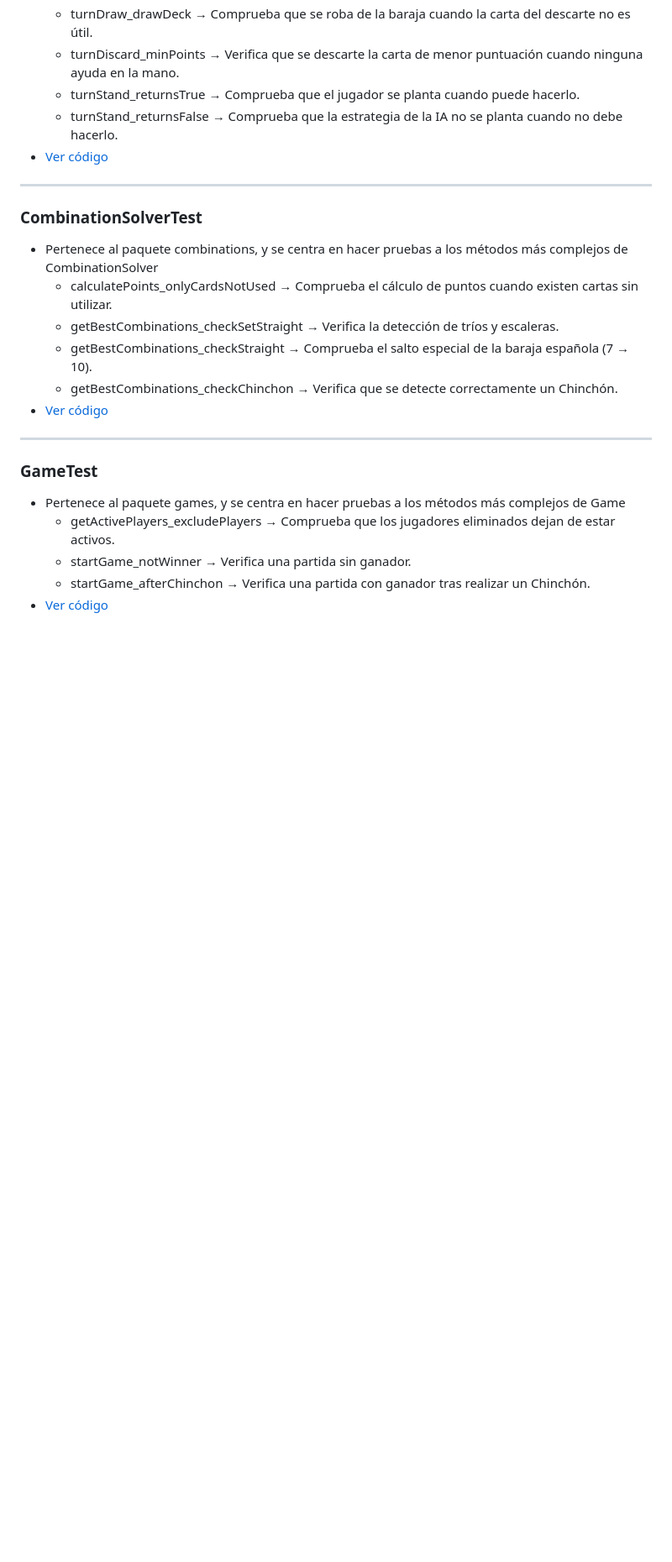
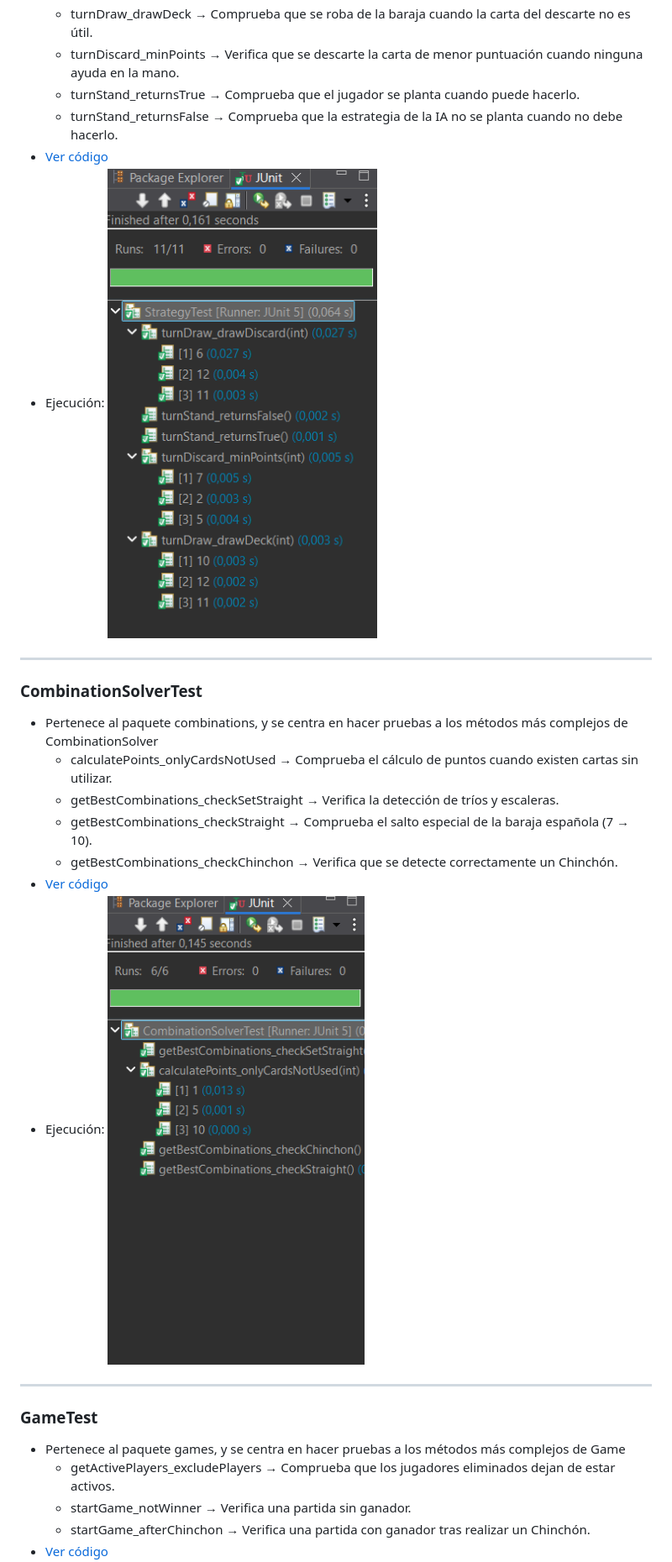
Before and after one commit to amancab828/Chinchon, a Markdown page: Docs/Test.md, the part around one of its changes. Shown at 84% size. GitHub-like rendering; pictures changed too: assets/CombinationSolverTest.png (added), assets/StrategyTest.png (added); blank space fills up the shorter version.

```diff
--- a/Docs/Test.md
+++ b/Docs/Test.md
@@ -27,6 +27,8 @@ Esta librería permite crear y ejecutar pruebas unitarias, incluyendo tests para
 	* turnStand_returnsTrue → Comprueba que el jugador se planta cuando puede hacerlo.
 	* turnStand_returnsFalse → Comprueba que la estrategia de la IA no se planta cuando no debe hacerlo.
 * [Ver código](../test/ai/StrategyTest.java)
+*  Ejecución:
+![StrategyTest ejecución](../assets/StrategyTest.png)
 
 ---
 ### CombinationSolverTest
@@ -36,6 +38,8 @@ Esta librería permite crear y ejecutar pruebas unitarias, incluyendo tests para
 	* getBestCombinations_checkStraight → Comprueba el salto especial de la baraja española (7 → 10).
 	* getBestCombinations_checkChinchon → Verifica que se detecte correctamente un Chinchón.
 * [Ver código](../test/combinations/CombinationSolverTest.java)
+* Ejecución:
+![CombinationSolverTest ejecución](../assets/CombinationSolverTest.png)
 
 ---
 ### GameTest
```
Also changed, not shown: other parts of Docs/Test.md (+2 -0 lines), README.md (+12 -5 lines), assets/GameTest.png (added).
